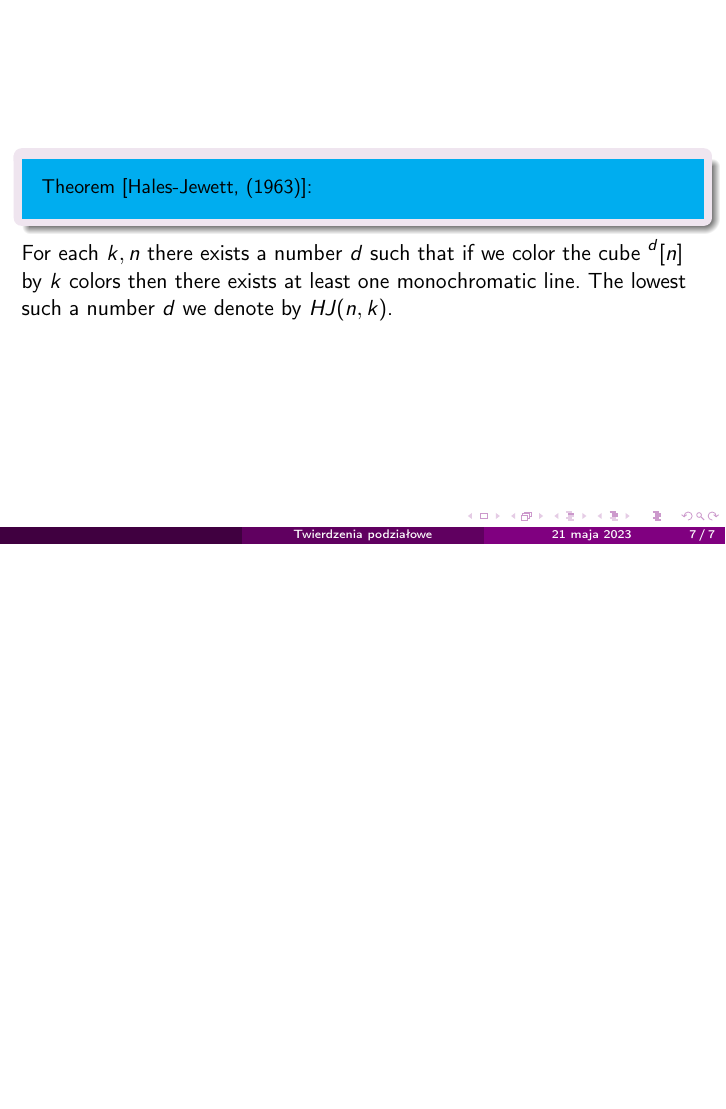
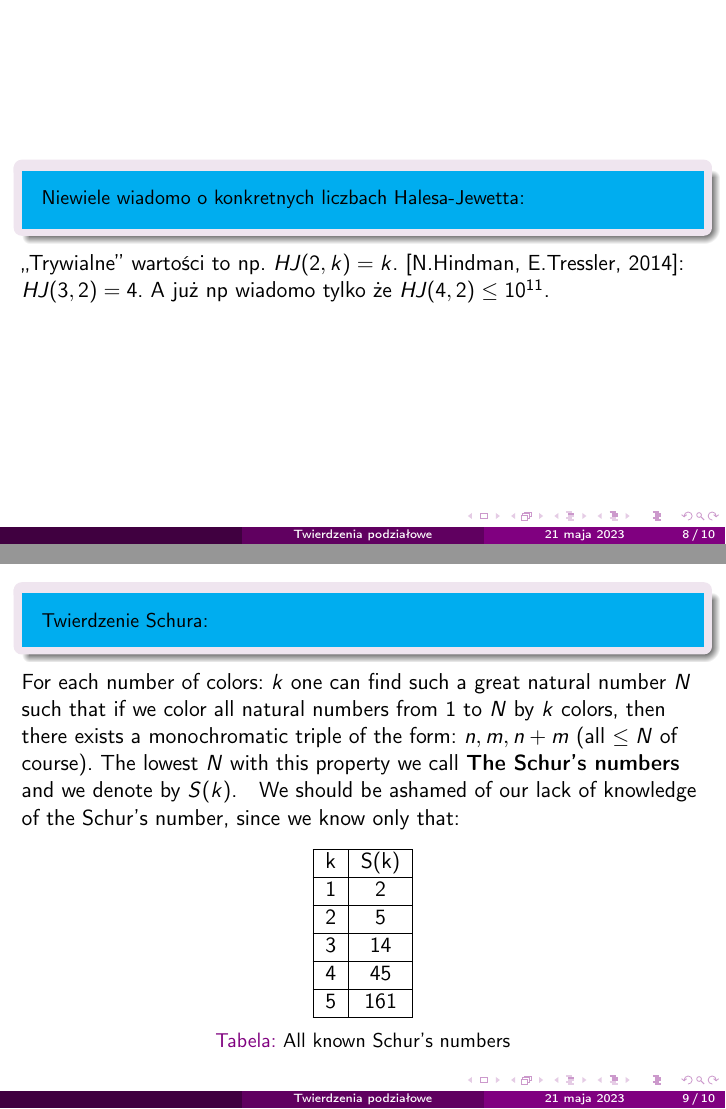
Before and after one commit to srod-prog-cwiczenia/Kombinatoryka, LaTeX slides (Wyklady_Kombinatoryka/Wyklad_twierdzenia_podzialowe.tex): page 11 of 11 before the commit and pages 12 and 16 of 17 after it, the two joined at a grey line, the shorter picture padded with empty space. Compiled offline with pdfLaTeX.

Commit message:
Twierdzenie Schura

```diff
--- a/Wyklady_Kombinatoryka/Wyklad_twierdzenia_podzialowe.tex
+++ b/Wyklady_Kombinatoryka/Wyklad_twierdzenia_podzialowe.tex
@@ -214,6 +214,83 @@ The lowest such a number $d$ we denote by
 $HJ(n, k)$.
 \end{frame}
 
+\begin{frame}
+\uncover<1->{
+\begin{block}{}
+{\small
+\setbeamercolor{postit}{fg=black,bg=cyan}
+\begin{beamercolorbox}[sep=1em]{postit}
+  Niewiele wiadomo o konkretnych liczbach Halesa-Jewetta:
+\end{beamercolorbox}
+}
+\end{block}
+}
+,,Trywialne'' wartości to np. $HJ(2, k) = k$.
+            [N.Hindman, E.Tressler, 2014]: $HJ(3,2) = 4$.
+            A już np wiadomo tylko że $HJ(4, 2) \leq 10^{11}$.
 
+\end{frame}
+
+\begin{frame}
+\uncover<1->{
+\begin{block}{}
+{\small
+\setbeamercolor{postit}{fg=black,bg=cyan}
+\begin{beamercolorbox}[sep=1em]{postit}
+  Twierdzenie Schura:
+\end{beamercolorbox}
+}
+\end{block}
+}
+\uncover<2->{
+For each number of colors: $k$ one can find such a great natural number
+$N$ such that if we color all natural numbers from
+$1$ to $N$ by $k$ colors, then there exists a monochromatic
+triple of the form: $n, m, n + m$ (all $\leq N$ of course).
+The lowest $N$ with this property we call {\bf The Schur's numbers}
+and we denote by $S(k)$.
+}
+\uncover<3->{
+  We should be ashamed of our lack of knowledge of
+  the Schur's number, since we know only that:
+}
+\uncover<4->{
+\begin{table}
+  \centering
+  \begin{tabular}{| c | c |}
+    \hline
+      k & S(k) \\
+    \hline
+      1 & 2 \\
+    \hline
+      2 & 5  \\
+    \hline
+      3 & 14 \\
+    \hline
+      4 & 45 \\
+      \hline
+      5 & 161 \\
+      \hline
+    \end{tabular}
+  \caption{All known Schur's numbers}
+\end{table}
+}
+\end{frame}
+
+\begin{frame}
+\uncover<1->{
+  \begin{block}{Zależności:}
+    {\small
+      \setbeamercolor{postit}{fg=black,bg=cyan}
+      \begin{beamercolorbox}[sep=1em]{postit}
+        Mamy następujące wynikania:
+      \end{beamercolorbox}
+    }
+    Hales-Jewett's Theorem $\implies$ Gallai Theorem $\implies$ Van der Waerden Theorem
+
+    Ramsey Theorem $\implies$ Schur's Theorem
+  \end{block}
+}
+\end{frame}
 
 \end{document}
```
